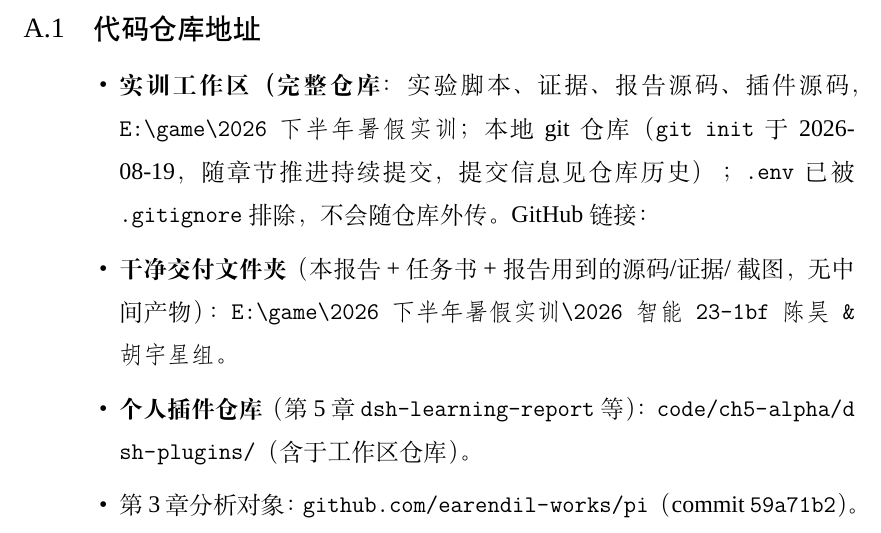
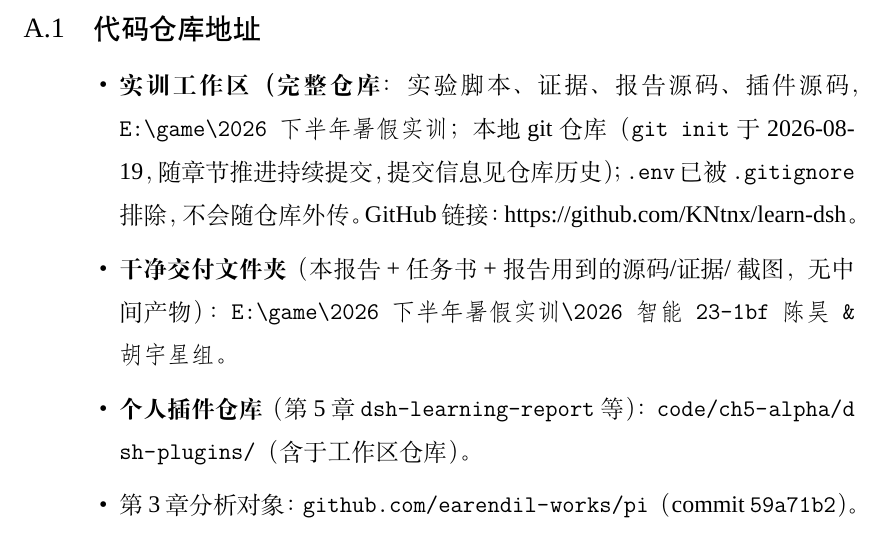
Before and after one commit to KNtnx/learn-dsh, a LaTeX document (report/main.tex, which reads report/appendix.tex): part of page 63 of 65, cut so that both start at the same text. Compiled offline with XeLaTeX; a missing font is replaced by an installed copy or a similar font.

Commit message:
edit pdf

```diff
--- a/report/appendix.tex
+++ b/report/appendix.tex
@@ -12,7 +12,7 @@
           插件源码，\texttt{E:\textbackslash game\textbackslash 2026下半年暑假实训}；
           本地 git 仓库（\texttt{git init} 于 2026-08-19，随章节推进持续
           提交，提交信息见仓库历史）；\texttt{.env} 已被 \texttt{.gitignore}
-          排除，不会随仓库外传。GitHub链接：
+          排除，不会随仓库外传。GitHub链接：https://github.com/KNtnx/learn-dsh。
     \item \textbf{干净交付文件夹}（本报告 + 任务书 + 报告用到的源码/证据/
           截图，无中间产物）：\texttt{E:\textbackslash game\textbackslash
           2026下半年暑假实训\textbackslash 2026智能23-1bf陈昊\&胡宇星组}。
```
Also changed, not shown: 1 other file.
